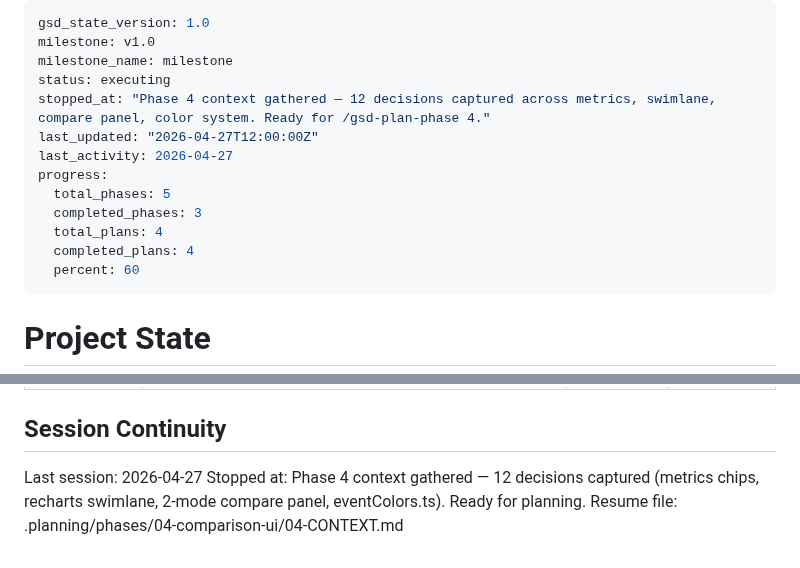
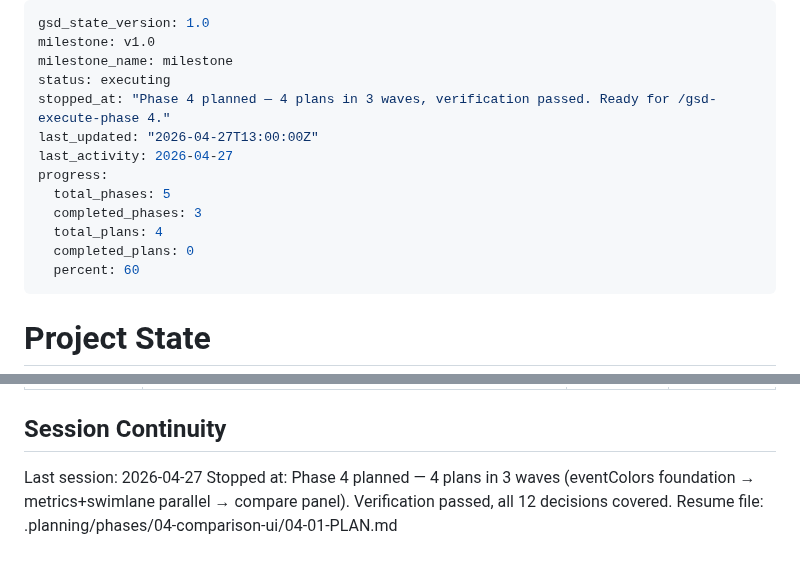
Before and after one commit to skylark248/A2AvsMCP, a Markdown page: .planning/STATE.md, 2 parts joined by grey strips. Rendered like a GitHub page.

Commit message:
docs(state): update state after phase 4 planning complete
Co-Authored-By: Claude Opus 4.6 <noreply@anthropic.com>

```diff
--- a/.planning/STATE.md
+++ b/.planning/STATE.md
@@ -3,14 +3,14 @@ gsd_state_version: 1.0
 milestone: v1.0
 milestone_name: milestone
 status: executing
-stopped_at: "Phase 4 context gathered — 12 decisions captured across metrics, swimlane, compare panel, color system. Ready for /gsd-plan-phase 4."
-last_updated: "2026-04-27T12:00:00Z"
+stopped_at: "Phase 4 planned — 4 plans in 3 waves, verification passed. Ready for /gsd-execute-phase 4."
+last_updated: "2026-04-27T13:00:00Z"
 last_activity: 2026-04-27
 progress:
   total_phases: 5
   completed_phases: 3
   total_plans: 4
-  completed_plans: 4
+  completed_plans: 0
   percent: 60
 ---
 
@@ -97,5 +97,5 @@ None — Phase 2 complete. TRACE-05 delivered; timeout_ms=5000 in A2ABroker conf
 ## Session Continuity
 
 Last session: 2026-04-27
-Stopped at: Phase 4 context gathered — 12 decisions captured (metrics chips, recharts swimlane, 2-mode compare panel, eventColors.ts). Ready for planning.
-Resume file: .planning/phases/04-comparison-ui/04-CONTEXT.md
+Stopped at: Phase 4 planned — 4 plans in 3 waves (eventColors foundation → metrics+swimlane parallel → compare panel). Verification passed, all 12 decisions covered.
+Resume file: .planning/phases/04-comparison-ui/04-01-PLAN.md
```
